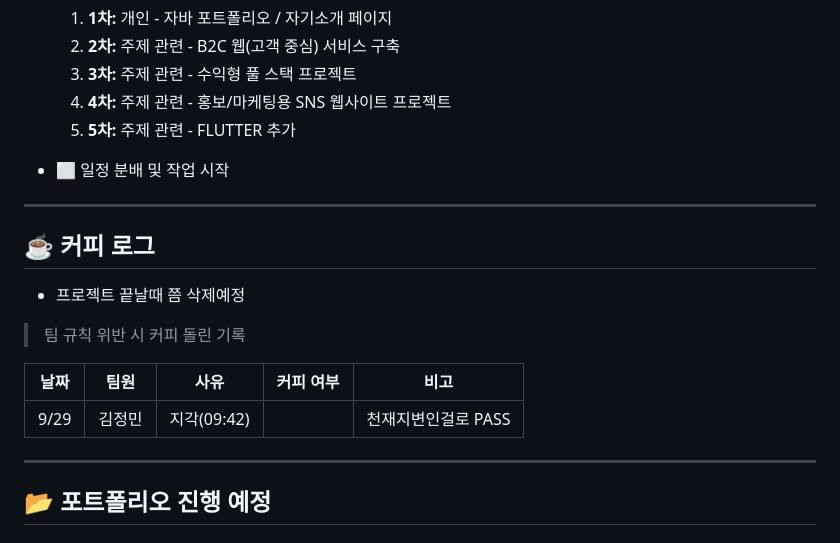
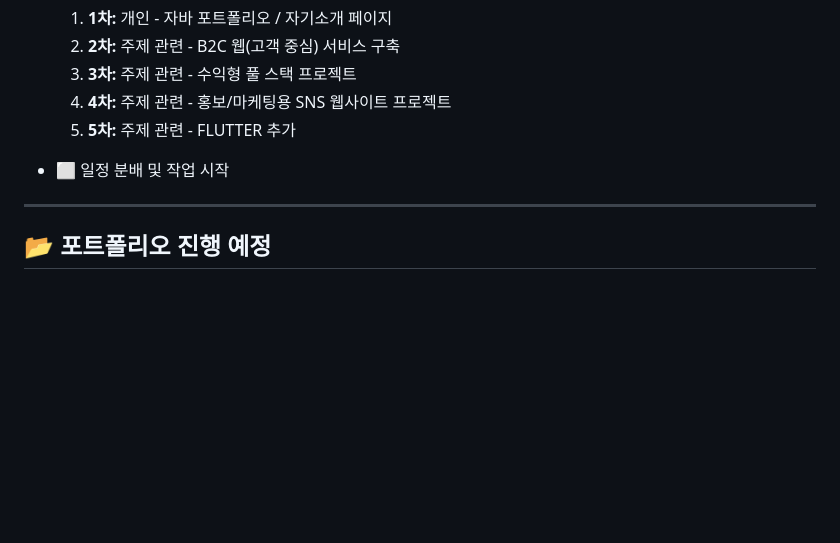
Before and after one commit to shgil0618-glitch/Bug-Hunters, a Markdown page: README.md, the part around the change. GitHub-like rendering; blank space fills up the shorter version.

Commit message:
Delete coffee log from README
Removed coffee log section from README.

```diff
--- a/README.md
+++ b/README.md
@@ -63,17 +63,6 @@
 * ⬜ 일정 분배 및 작업 시작
 ---
 
-## ☕ 커피 로그
-- 프로젝트 끝날때 쯤 삭제예정
-
-> 팀 규칙 위반 시 커피 돌린 기록
-
-| 날짜   | 팀원  | 사유         | 커피 여부 |비고|
-| ---- | --- | ---------- | ----- |--|
-| 9/29 | 김정민 | 지각(09:42) |      |천재지변인걸로 PASS|
-
----
-
 ## 📂 포트폴리오 진행 예정
 
 ### 1. 주제 선정
```
